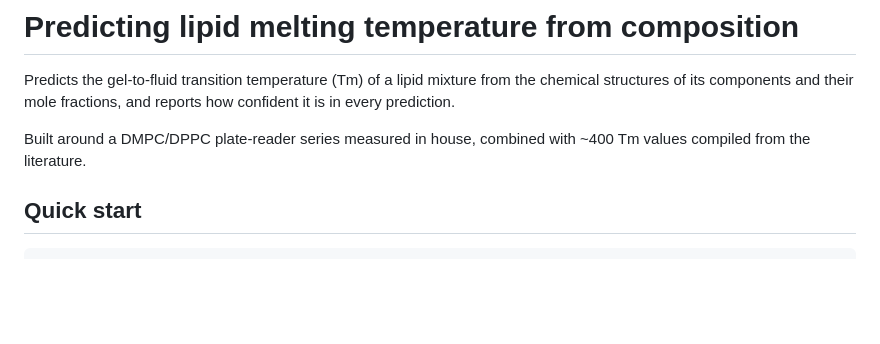
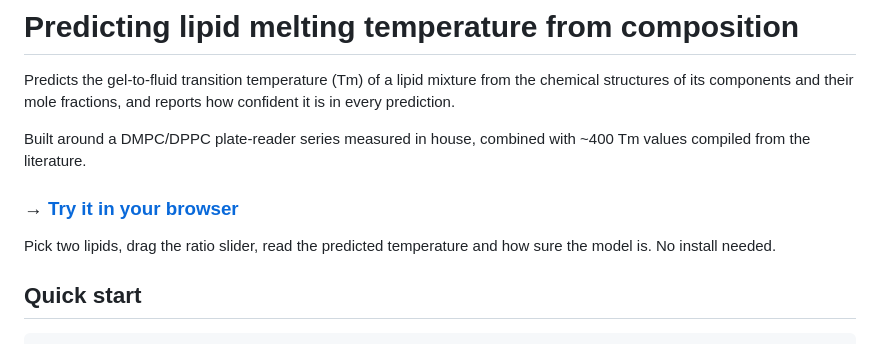
Before and after one commit to irakulkarni759/lipid-tm-gp, a Markdown page: README.md, the part around the change. Rendered like a GitHub page; blank space fills up the shorter version.

Commit message:
Link the live site from the top of the README and explainer
Also set it as the repository homepage so it shows in the sidebar.

Co-Authored-By: Claude Opus 5 <noreply@anthropic.com>

```diff
--- a/README.md
+++ b/README.md
@@ -6,6 +6,11 @@ how confident it is in every prediction.
 
 Built around a DMPC/DPPC plate-reader series measured in house, combined with
 ~400 Tm values compiled from the literature.
+
+### → [Try it in your browser](https://irakulkarni759.github.io/lipid-tm-gp/)
+
+Pick two lipids, drag the ratio slider, read the predicted temperature and how
+sure the model is. No install needed.
 
 ## Quick start
 
```
Also changed, not shown: EXPLAINER.md (+4 -0 lines).
